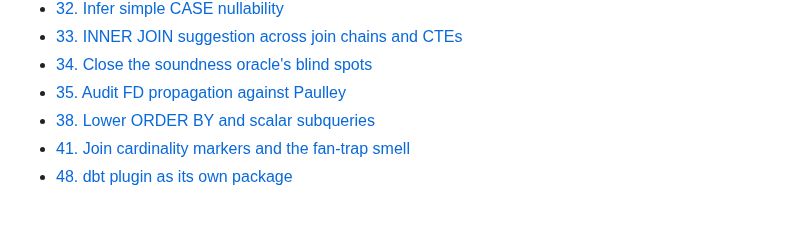
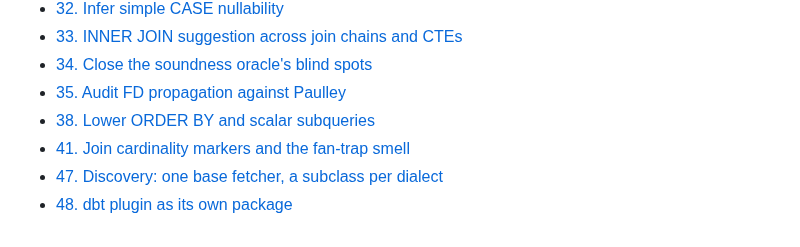
Before and after one commit to polvoazul/sqlassert, a Markdown page: docs/issues/README.md, the part around the change. Drawn GitHub-style.

Commit message:
Issues README: 47 listed as done

```diff
--- a/docs/issues/README.md
+++ b/docs/issues/README.md
@@ -68,4 +68,5 @@ Priorities (reasoning per item in `tmp/issue_tracker.html`):
 - [35. Audit FD propagation against Paulley](done/0035-audit-fd-propagation-against-paulley.md)
 - [38. Lower ORDER BY and scalar subqueries](done/0038-lower-order-by-and-select-list-subqueries.md)
 - [41. Join cardinality markers and the fan-trap smell](done/0041-join-cardinality-markers-and-fan-trap-smell.md)
+- [47. Discovery: one base fetcher, a subclass per dialect](done/0047-discovery-base-class.md)
 - [48. dbt plugin as its own package](done/0048-dbt-plugin-package.md)
```
